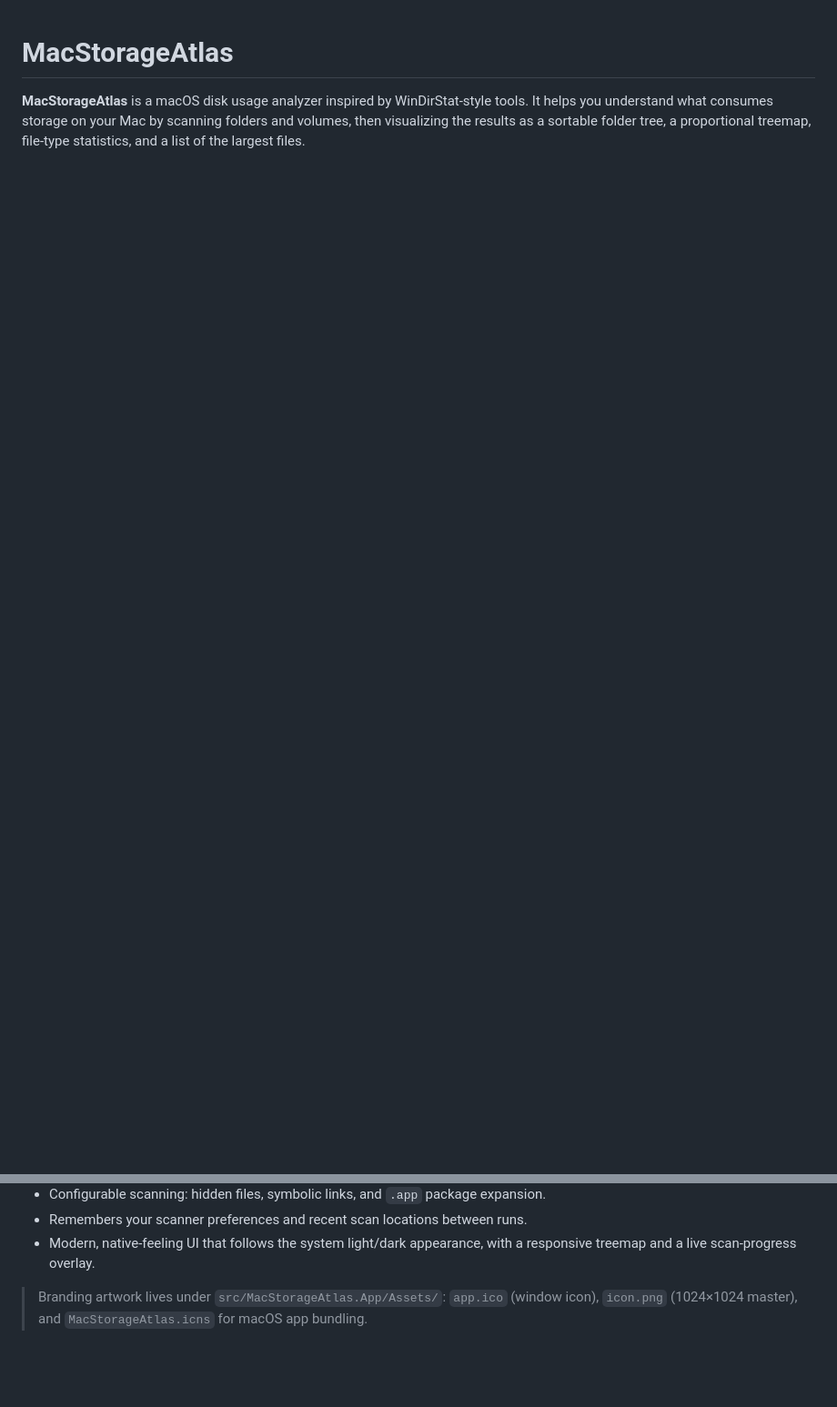
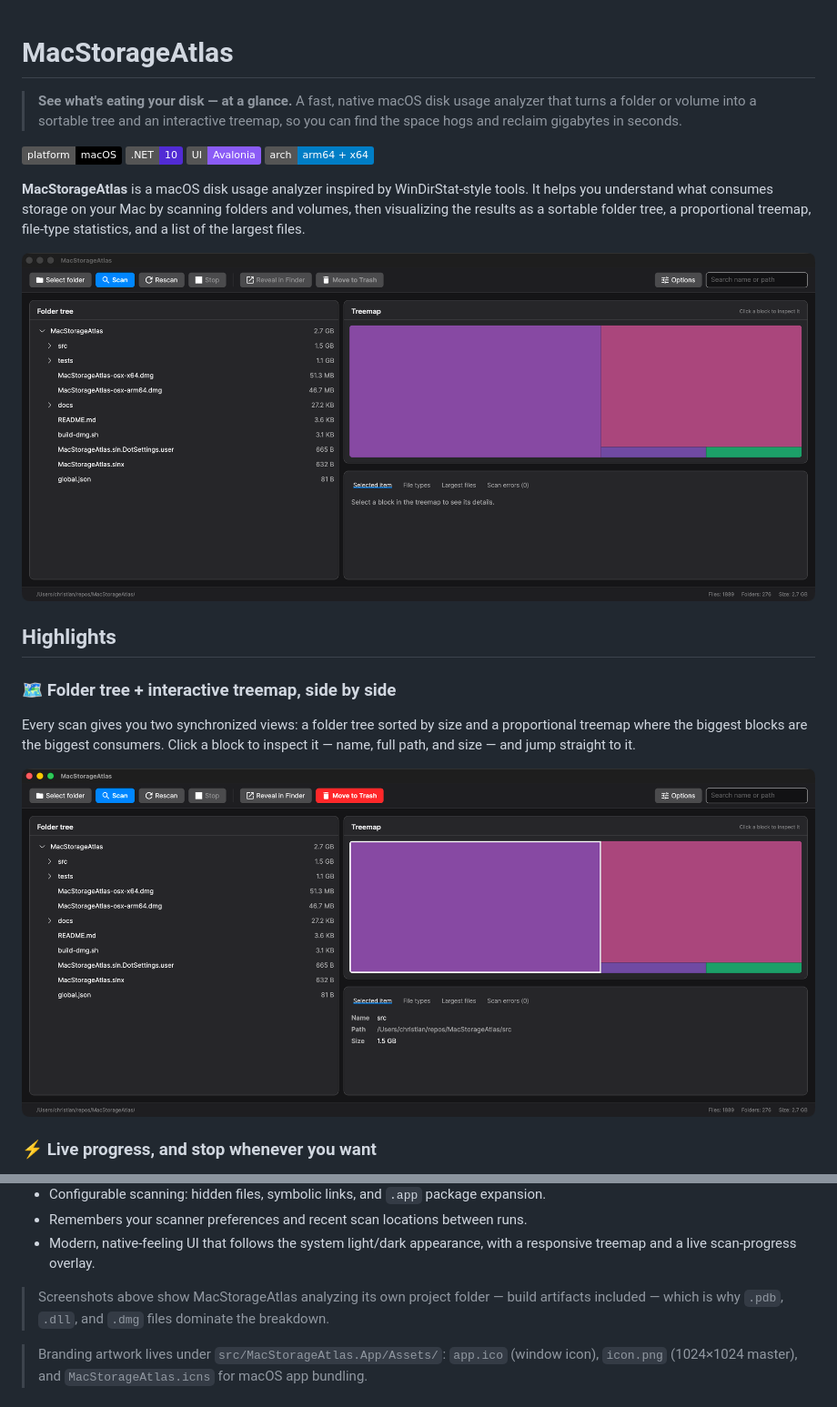
Before and after one commit to Lachi90/MacStorageAtlas, a Markdown page: README.md, 2 parts joined by grey strips. Shown at 91% size. GitHub-like rendering; pictures changed too: docs/images/01-overview.png (added), docs/images/02-selected-item.png (added); badges without logos; blank space fills up the shorter version.

```diff
--- a/README.md
+++ b/README.md
@@ -1,6 +1,30 @@
 # MacStorageAtlas
+
+> **See what's eating your disk — at a glance.** A fast, native macOS disk usage
+> analyzer that turns a folder or volume into a sortable tree and an interactive
+> treemap, so you can find the space hogs and reclaim gigabytes in seconds.
+
+![Platform: macOS](https://img.shields.io/badge/platform-macOS-black?logo=apple)
+![Built with .NET 10](https://img.shields.io/badge/.NET-10-512BD4?logo=dotnet&logoColor=white)
+![UI: Avalonia](https://img.shields.io/badge/UI-Avalonia-8B5CF6)
+![Arch: Apple Silicon + Intel](https://img.shields.io/badge/arch-arm64%20%2B%20x64-informational)
 
 **MacStorageAtlas** is a macOS disk usage analyzer inspired by WinDirStat-style
 tools. It helps you understand what consumes storage on your Mac by scanning
 folders and volumes, then visualizing the results as a sortable folder tree, a
 proportional treemap, file-type statistics, and a list of the largest files.
+
+![Folder tree and interactive treemap of a scanned folder](docs/images/01-overview.png)
+
+## Highlights
+
+### 🗺️ Folder tree + interactive treemap, side by side
+
+Every scan gives you two synchronized views: a folder tree sorted by size and a
+proportional treemap where the biggest blocks are the biggest consumers. Click a
+block to inspect it — name, full path, and size — and jump straight to it.
+
+![Selected treemap block with item details](docs/images/02-selected-item.png)
+
+### ⚡ Live progress, and stop whenever you want
+
@@ -20,6 +74,10 @@ proportional treemap, file-type statistics, and a list of the largest files.
 - Remembers your scanner preferences and recent scan locations between runs.
 - Modern, native-feeling UI that follows the system light/dark appearance, with
   a responsive treemap and a live scan-progress overlay.
+
+> Screenshots above show MacStorageAtlas analyzing its own project folder — build
+> artifacts included — which is why `.pdb`, `.dll`, and `.dmg` files dominate the
+> breakdown.
 
 > Branding artwork lives under `src/MacStorageAtlas.App/Assets/`: `app.ico` (window
 > icon), `icon.png` (1024×1024 master), and `MacStorageAtlas.icns` for macOS app
```
Also changed, not shown: other parts of README.md (+30 -0 lines), docs/images/03-file-types.png (added), docs/images/04-largest-files.png (added), docs/images/05-options.png (added), docs/images/06-scanning.png (added).
